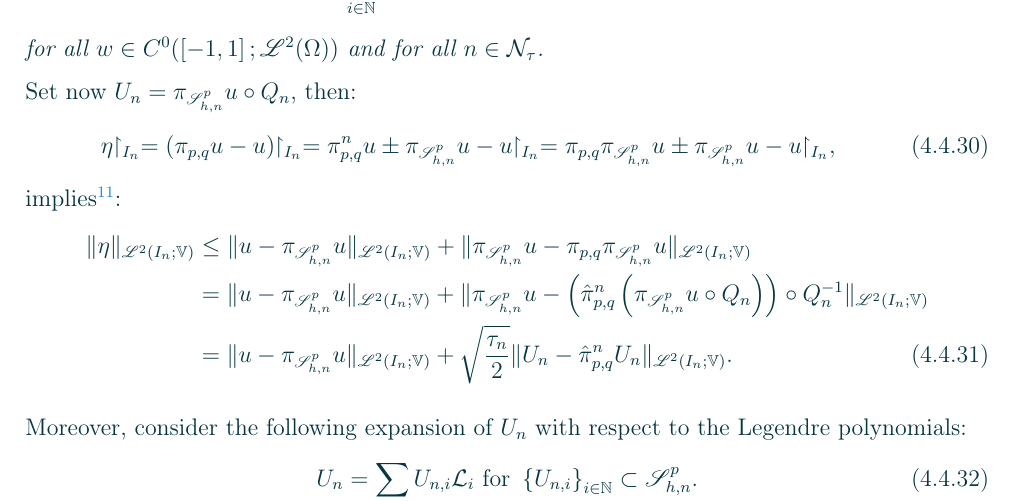
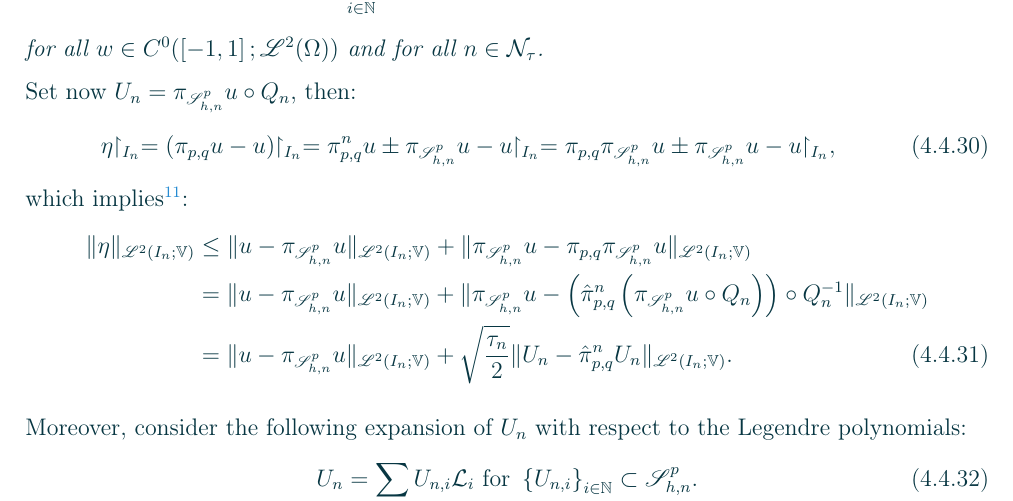
Before and after one commit to diantonioandrea/master-thesis, a LaTeX thesis (short.tex, which reads content/chapters/cdr.tex): part of page 44 of 48, cut so that both start at the same text. Compiled offline with pdfLaTeX.

Commit message:
Update cdr.tex

```diff
--- a/content/chapters/cdr.tex
+++ b/content/chapters/cdr.tex
@@ -541,7 +541,7 @@ Set now $\AppUN = \InterSol u \circ \RMap$, then:
 \begin{align}
     \eta \Restriction_{I_n} = (\InterpolantPQ u - u) \Restriction_{ I_n} = \InterpolantPQI u \pm \InterSol u - u \Restriction_{I_n} = \InterpolantPQ \InterSol u \pm \InterSol u - u \Restriction_{I_n},
 \end{align}
-implies\footnote{$\SpacePlaceholder$ denotes a space that is yet to be specified.}:
+which implies\footnote{$\SpacePlaceholder$ denotes a space that is yet to be specified.}:
 \begin{align}
     \lVert \eta \rVert_{\SpaceLp{2}(I_n; \SpacePlaceholder)} & \leq \lVert u - \InterSol u \rVert_{\SpaceLp{2}(I_n; \SpacePlaceholder)} + \lVert \InterSol u - \InterpolantPQ \InterSol u \rVert_{\SpaceLp{2}(I_n; \SpacePlaceholder)} \notag \\
     &= \lVert u - \InterSol u \rVert_{\SpaceLp{2}(I_n; \SpacePlaceholder)} + \lVert \InterSol u - \left( \InterpolantPQR \left( \InterSol u \circ \RMap \right) \right) \circ \RMap^{-1} \rVert_{\SpaceLp{2}(I_n; \SpacePlaceholder)} \notag \\
```
